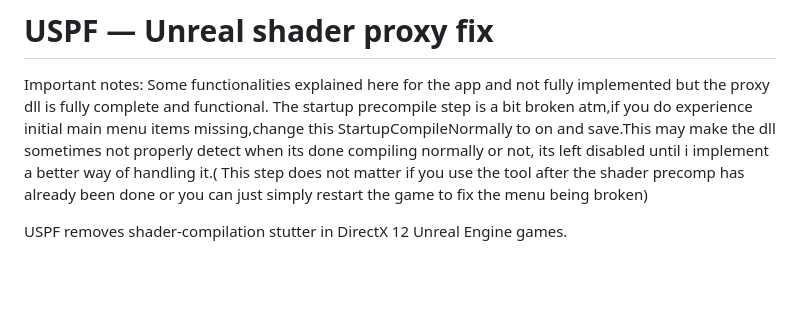
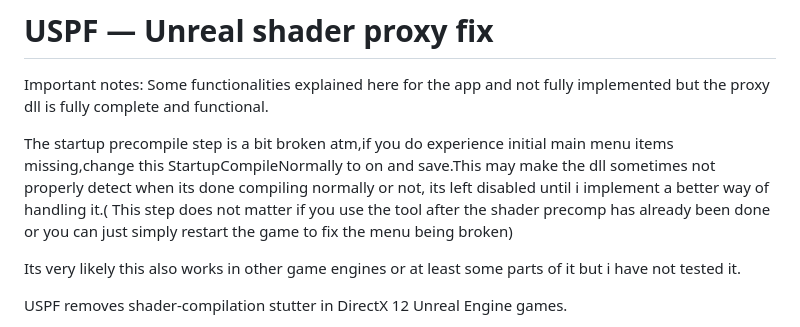
Before and after one commit to RedMatterGG/USPF-Unreal-shader-proxy-fix, a Markdown page: README.md, the part around the change. GitHub-like rendering; blank space fills up the shorter version.

Commit message:
Update README with notes on startup compilation issues
Added important notes regarding startup compilation and potential issues.

```diff
--- a/README.md
+++ b/README.md
@@ -2,7 +2,10 @@
 
 Important notes:
 Some functionalities explained here for the app and not fully implemented but the proxy dll is fully complete and functional.
+
 The startup precompile step is a bit broken atm,if you do experience initial main menu items missing,change this StartupCompileNormally to on and save.This may make the dll sometimes not properly detect when its done compiling normally or not, its left disabled until i implement a better way of handling it.( This step does not matter if you use the tool after the shader precomp has already been done or you can just simply restart the game to fix the menu being broken)
+
+Its very likely this also works in other game engines or at least some parts of it but i have not tested it.
 
 USPF removes shader-compilation stutter in DirectX 12 Unreal Engine games.
 
```
